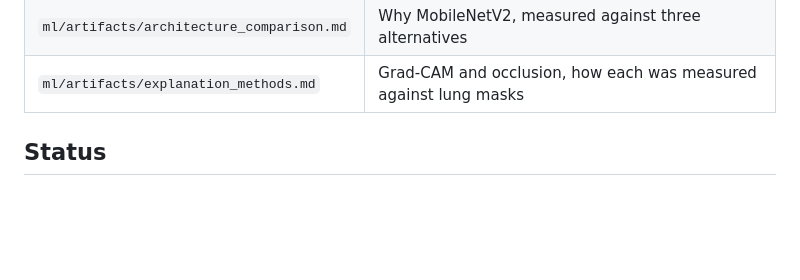
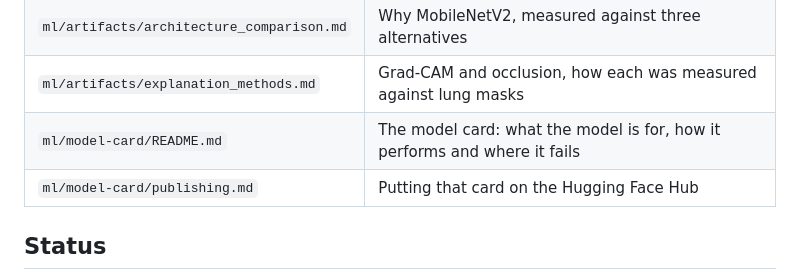
Before and after one commit to derrickkimutai1/tb-screening-system, a Markdown page: README.md, the part around the change. Rendered like a GitHub page; blank space fills up the shorter version.

```diff
--- a/README.md
+++ b/README.md
@@ -267,6 +267,8 @@ limits how far the results generalise. This is measured and reported rather than
 | `ml/artifacts/OPERATING_POINT.md` | What each stored metric describes, and what it does not |
 | `ml/artifacts/architecture_comparison.md` | Why MobileNetV2, measured against three alternatives |
 | `ml/artifacts/explanation_methods.md` | Grad-CAM and occlusion, how each was measured against lung masks |
+| `ml/model-card/README.md` | The model card: what the model is for, how it performs and where it fails |
+| `ml/model-card/publishing.md` | Putting that card on the Hugging Face Hub |
 
 ## Status
 
```
Also changed, not shown: ml/model-card/README.md (added, +241 -0 lines), ml/model-card/publishing.md (added, +56 -0 lines).
